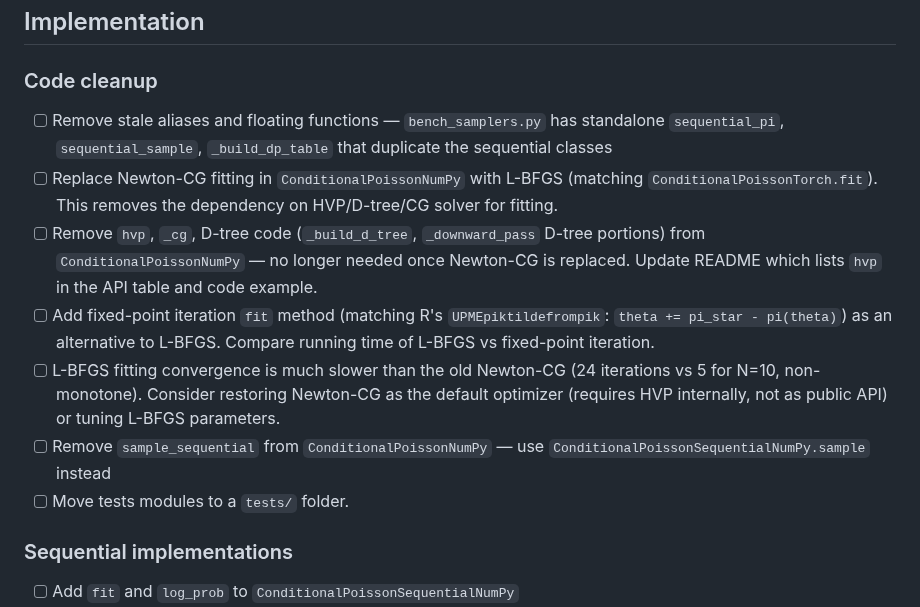
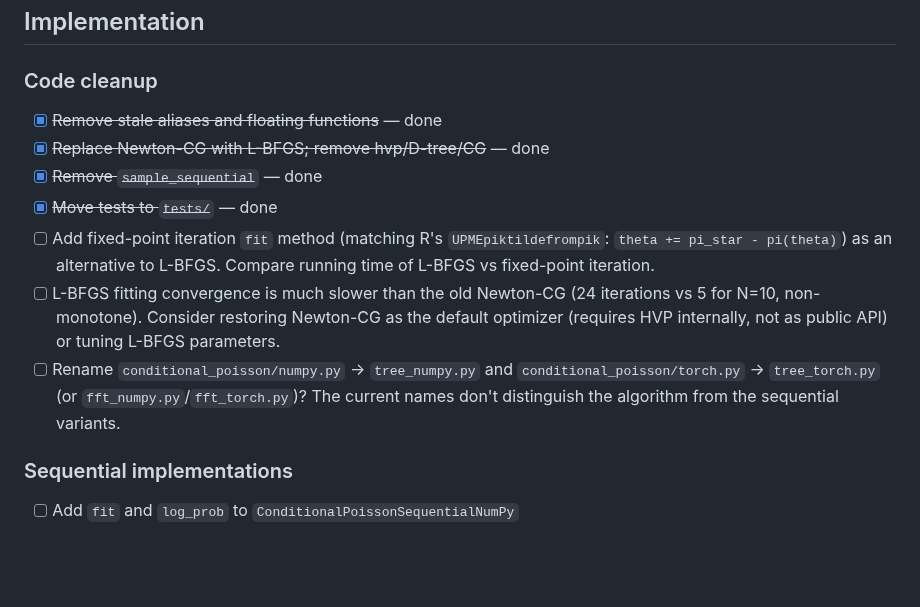
Before and after one commit to timvieira/conditional-poisson-sampling, a Markdown page: TODO.md, the part around the change. Drawn GitHub-style; blank space fills up the shorter version.

Commit message:
Update TODOs: mark completed items, add module rename question
Co-Authored-By: Claude Opus 4.6 (1M context) <noreply@anthropic.com>

```diff
--- a/TODO.md
+++ b/TODO.md
@@ -21,13 +21,13 @@
 ## Implementation
 
 ### Code cleanup
-- [ ] Remove stale aliases and floating functions — `bench_samplers.py` has standalone `sequential_pi`, `sequential_sample`, `_build_dp_table` that duplicate the sequential classes
-- [ ] Replace Newton-CG fitting in `ConditionalPoissonNumPy` with L-BFGS (matching `ConditionalPoissonTorch.fit`). This removes the dependency on HVP/D-tree/CG solver for fitting.
-- [ ] Remove `hvp`, `_cg`, D-tree code (`_build_d_tree`, `_downward_pass` D-tree portions) from `ConditionalPoissonNumPy` — no longer needed once Newton-CG is replaced. Update README which lists `hvp` in the API table and code example.
+- [x] ~~Remove stale aliases and floating functions~~ — done
+- [x] ~~Replace Newton-CG with L-BFGS; remove hvp/D-tree/CG~~ — done
+- [x] ~~Remove `sample_sequential`~~ — done
+- [x] ~~Move tests to `tests/`~~ — done
 - [ ] Add fixed-point iteration `fit` method (matching R's `UPMEpiktildefrompik`: `theta += pi_star - pi(theta)`) as an alternative to L-BFGS. Compare running time of L-BFGS vs fixed-point iteration.
 - [ ] L-BFGS fitting convergence is much slower than the old Newton-CG (24 iterations vs 5 for N=10, non-monotone). Consider restoring Newton-CG as the default optimizer (requires HVP internally, not as public API) or tuning L-BFGS parameters.
-- [ ] Remove `sample_sequential` from `ConditionalPoissonNumPy` — use `ConditionalPoissonSequentialNumPy.sample` instead
-- [ ] Move tests modules to a `tests/` folder.
+- [ ] Rename `conditional_poisson/numpy.py` → `tree_numpy.py` and `conditional_poisson/torch.py` → `tree_torch.py` (or `fft_numpy.py`/`fft_torch.py`)? The current names don't distinguish the algorithm from the sequential variants.
 
 ### Sequential implementations
 - [ ] Add `fit` and `log_prob` to `ConditionalPoissonSequentialNumPy`
```
